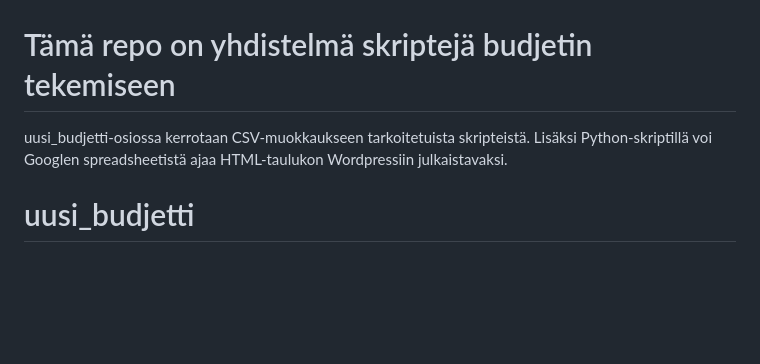
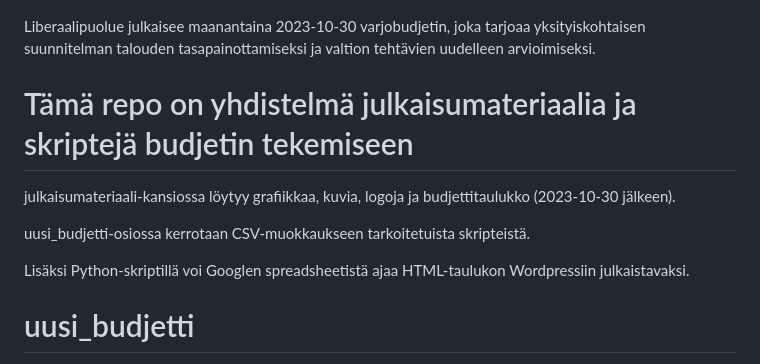
Before and after one commit to liberaalipuolue/leikattavaaloytyy, a Markdown page: README.md, the part around the change. GitHub-like rendering; blank space fills up the shorter version.

Commit message:
Projektin kuvaus

```diff
--- a/README.md
+++ b/README.md
@@ -1,7 +1,12 @@
 ![Leikataan Reilusti](https://github.com/liberaalipuolue/leikattavaaloytyy/blob/main/julkaisumateriaali/leikataanreilusti.png?raw=true "Leikataan Reilusti")
 
-# Tämä repo on yhdistelmä skriptejä budjetin tekemiseen
+Liberaalipuolue julkaisee maanantaina 2023-10-30 varjobudjetin, joka tarjoaa yksityiskohtaisen suunnitelman talouden tasapainottamiseksi ja valtion tehtävien uudelleen arvioimiseksi.
+
+# Tämä repo on yhdistelmä julkaisumateriaalia ja skriptejä budjetin tekemiseen
+julkaisumateriaali-kansiossa löytyy grafiikkaa, kuvia, logoja ja budjettitaulukko (2023-10-30 jälkeen).
+
 uusi_budjetti-osiossa kerrotaan CSV-muokkaukseen tarkoitetuista skripteistä.
+
 Lisäksi Python-skriptillä voi Googlen spreadsheetistä ajaa HTML-taulukon Wordpressiin julkaistavaksi.
 
 # uusi_budjetti
```
